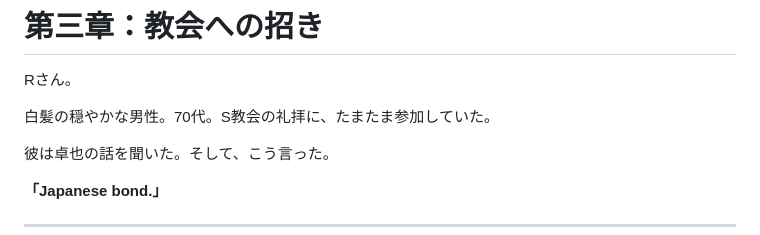
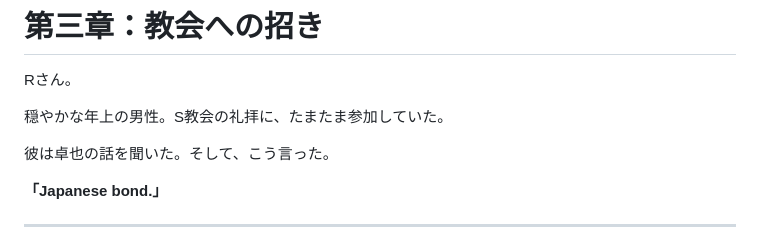
Before and after one commit to timeless-residents/pearlmemorial, a Markdown page: the-book-of-resonance.md, the part around the change. GitHub-like rendering.

Commit message:
Update R's description to be more general
具体的な身体特徴と年齢を一般的な表現に変更

```diff
--- a/the-book-of-resonance.md
+++ b/the-book-of-resonance.md
@@ -282,7 +282,7 @@ Rさんとハグをして、卓也は妻と娘を連れてくるべく車でト
 
 Rさん。
 
-白髪の穏やかな男性。70代。S教会の礼拝に、たまたま参加していた。
+穏やかな年上の男性。S教会の礼拝に、たまたま参加していた。
 
 彼は卓也の話を聞いた。そして、こう言った。
 
```
